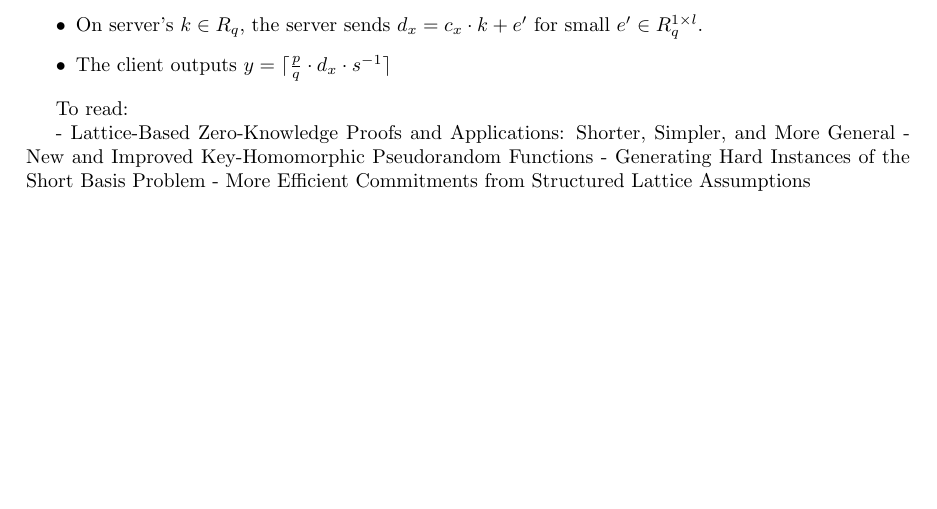
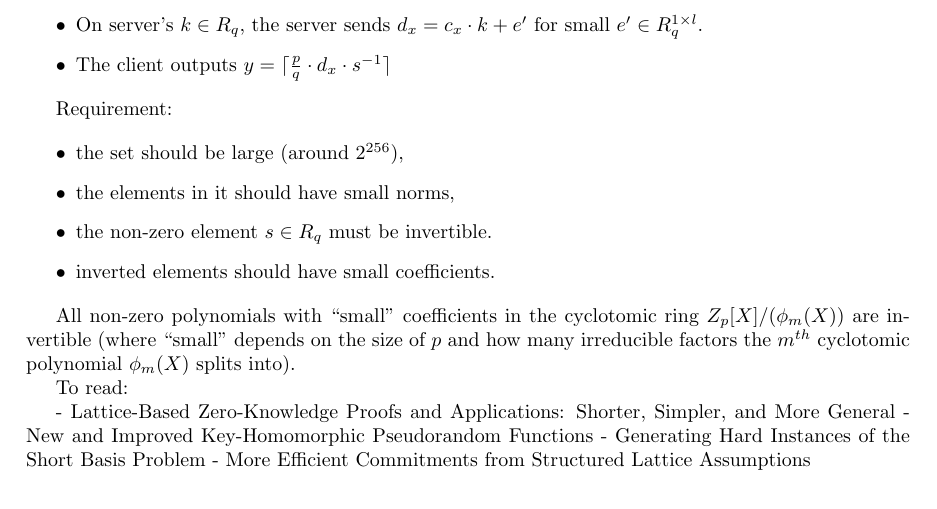
Before and after one commit to claucece/pq-oprf, a LaTeX paper (main.tex, which reads intro.tex): part of the page, cut so that both start at the same text, the shorter picture padded with empty space. Compiled offline with pdfLaTeX.

Commit message:
Add more

```diff
--- a/intro.tex
+++ b/intro.tex
@@ -13,6 +13,17 @@ The steps are:
   \item The client outputs $y = \lceil {p \over q} \cdot d_x \cdot s^{-1} \rceil$
 \end{itemize}
 
+Requirement:
+
+\begin{itemize}
+  \item the set should be large (around $2^{256}$),
+  \item the elements in it should have small norms,
+  \item the non-zero element $s \in R_q$ must be invertible.
+  \item inverted elements should have small coefficients.
+\end{itemize}
+
+All non-zero polynomials with ``small'' coefficients in the cyclotomic ring $Z_p[X]/(\phi_m(X))$ are invertible (where ``small'' depends on the size of $p$ and how many irreducible factors the $m^{th}$ cyclotomic polynomial $\phi_m(X)$ splits into).
+
 To read:
 
 - Lattice-Based Zero-Knowledge Proofs and Applications: Shorter, Simpler, and More General
```
